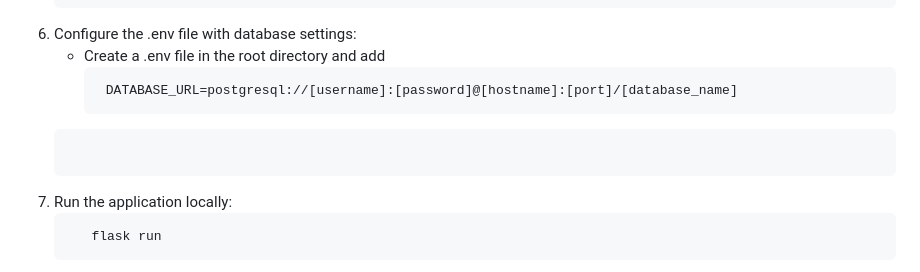
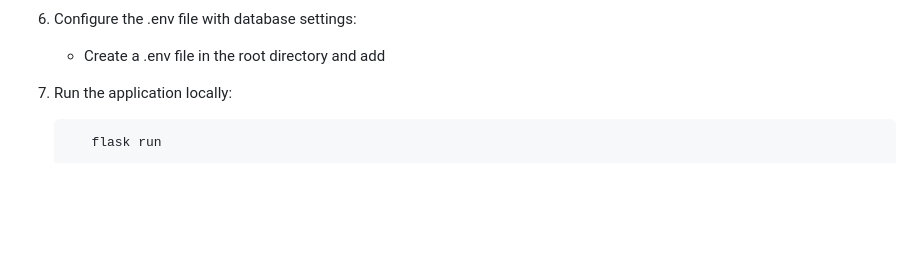
Before and after one commit to ziraaell/car-rental-database, a Markdown page: README.md, the part around the change. Rendered like a GitHub page; blank space fills up the shorter version.

````diff
--- a/README.md
+++ b/README.md
@@ -90,9 +90,6 @@ The project requirements and dependencies are listed in the requirements.txt fil
 
 6. Configure the .env file with database settings:
    - Create a .env file in the root directory and add
-     ```bash
-      DATABASE_URL=postgresql://[username]:[password]@[hostname]:[port]/[database_name]
-    ```
 
 7. Run the application locally:
    ```bash
````
